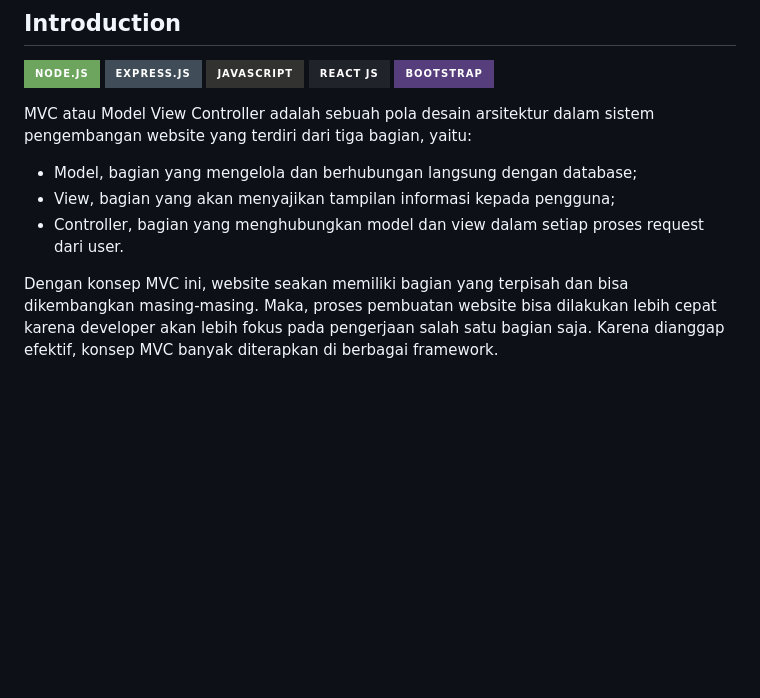
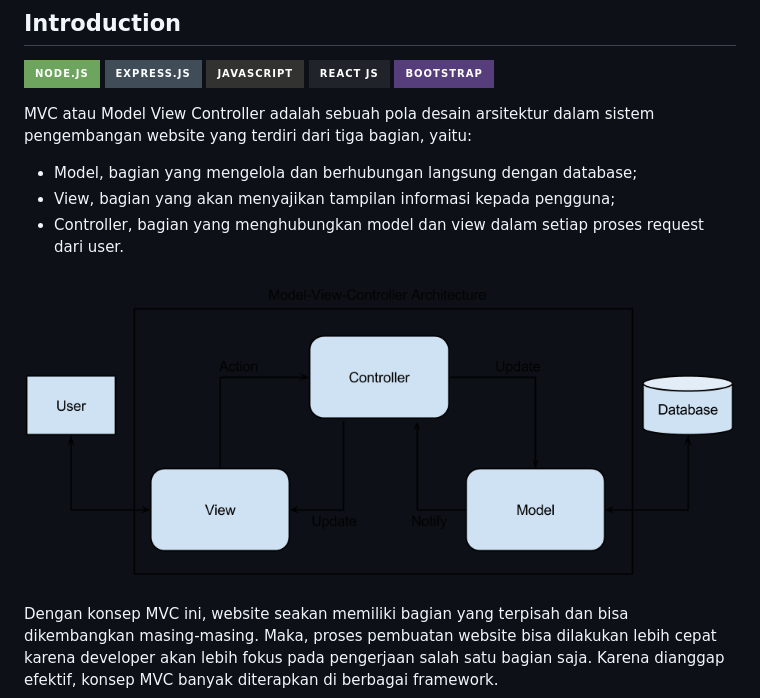
Before and after one commit to jefripunza/mvc-express-reactjs, a Markdown page: README.md, the part around the change. Rendered like a GitHub page; pictures changed too: Model-View-Controller-High-Level-Diagram.png (added); badges without logos; blank space fills up the shorter version.

Commit message:
edit name

```diff
--- a/README.md
+++ b/README.md
@@ -36,6 +36,8 @@ MVC atau Model View Controller adalah sebuah pola desain arsitektur dalam sistem
 * Model, bagian yang mengelola dan berhubungan langsung dengan database;
 * View, bagian yang akan menyajikan tampilan informasi kepada pengguna;
 * Controller, bagian yang menghubungkan model dan view dalam setiap proses request dari user.
+
+![MVC](Model-View-Controller-High-Level-Diagram.png)
 
 Dengan konsep MVC ini, website seakan memiliki bagian yang terpisah dan bisa dikembangkan masing-masing. Maka, proses pembuatan website bisa dilakukan lebih cepat karena developer akan lebih fokus pada pengerjaan salah satu bagian saja.
 Karena dianggap efektif, konsep MVC banyak diterapkan di berbagai framework.
```
